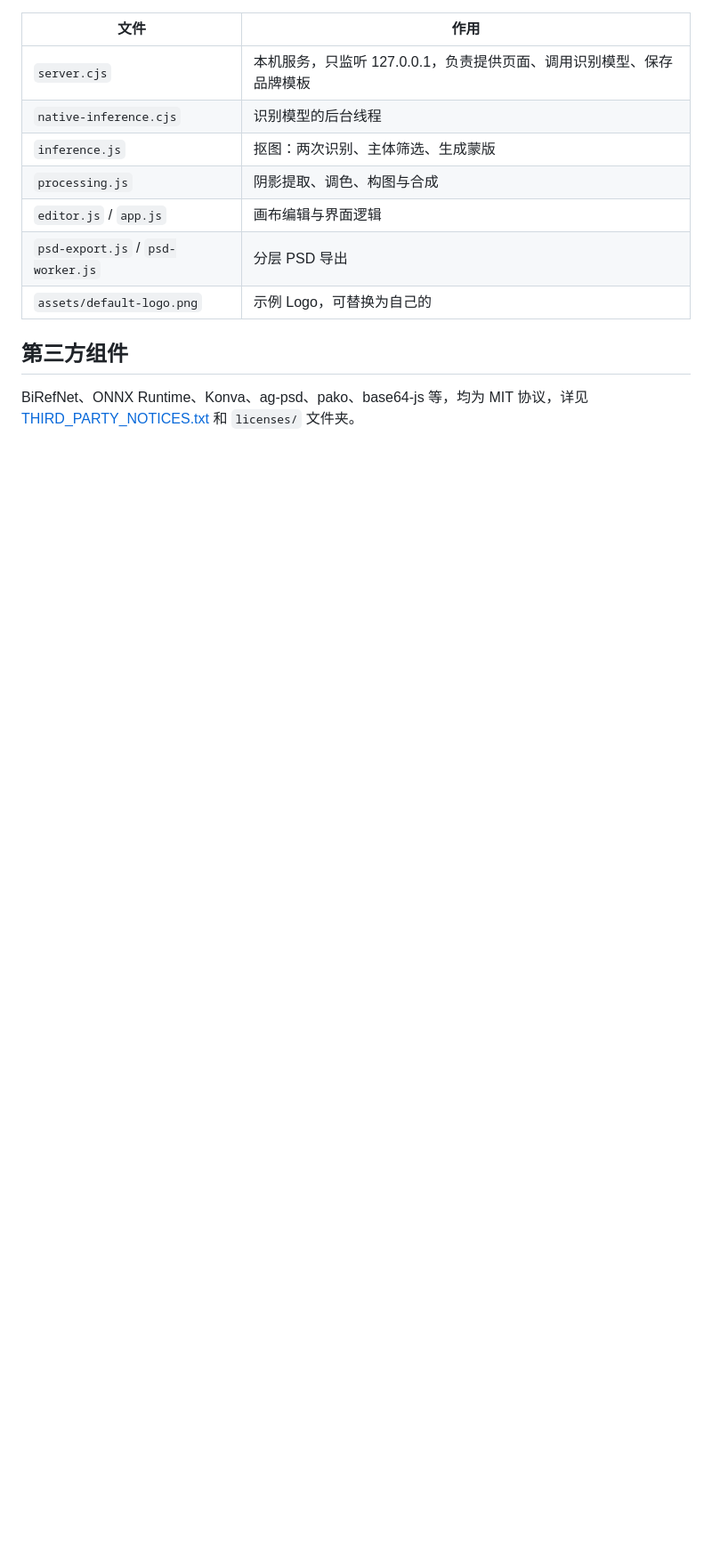
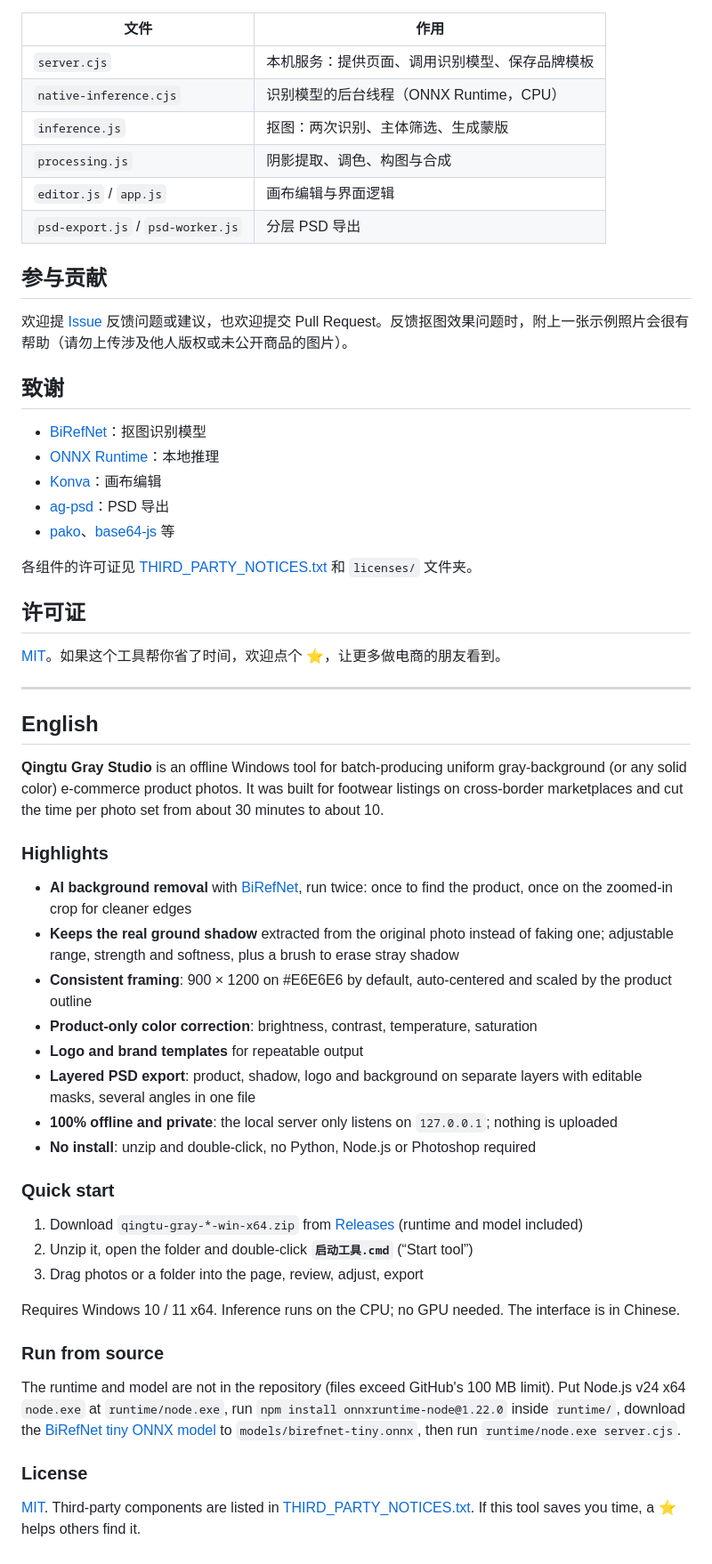
Before and after one commit to mrrobt095/qingtu-gray, a Markdown page: README.md, the part around one of its changes. Shown at 89% size. Drawn GitHub-style; blank space fills up the shorter version.

Commit message:
添加 MIT 协议、中英双语 README 和界面截图
Co-Authored-By: Claude Opus 5.5 <noreply@anthropic.com>

```diff
--- a/README.md
+++ b/README.md
@@ -43,14 +88,62 @@ runtime/node.exe server.cjs
 
 | 文件 | 作用 |
 |---|---|
-| `server.cjs` | 本机服务，只监听 127.0.0.1，负责提供页面、调用识别模型、保存品牌模板 |
-| `native-inference.cjs` | 识别模型的后台线程 |
+| `server.cjs` | 本机服务：提供页面、调用识别模型、保存品牌模板 |
+| `native-inference.cjs` | 识别模型的后台线程（ONNX Runtime，CPU） |
 | `inference.js` | 抠图：两次识别、主体筛选、生成蒙版 |
 | `processing.js` | 阴影提取、调色、构图与合成 |
 | `editor.js` / `app.js` | 画布编辑与界面逻辑 |
 | `psd-export.js` / `psd-worker.js` | 分层 PSD 导出 |
-| `assets/default-logo.png` | 示例 Logo，可替换为自己的 |
 
-## 第三方组件
+## 参与贡献
 
-BiRefNet、ONNX Runtime、Konva、ag-psd、pako、base64-js 等，均为 MIT 协议，详见 [THIRD_PARTY_NOTICES.txt](THIRD_PARTY_NOTICES.txt) 和 `licenses/` 文件夹。
+欢迎提 [Issue](https://github.com/mrrobt095/qingtu-gray/issues) 反馈问题或建议，也欢迎提交 Pull Request。反馈抠图效果问题时，附上一张示例照片会很有帮助（请勿上传涉及他人版权或未公开商品的图片）。
+
+## 致谢
+
+- [BiRefNet](https://github.com/ZhengPeng7/BiRefNet)：抠图识别模型
+- [ONNX Runtime](https://github.com/microsoft/onnxruntime)：本地推理
+- [Konva](https://github.com/konvajs/konva)：画布编辑
+- [ag-psd](https://github.com/Agamnentzar/ag-psd)：PSD 导出
+- [pako](https://github.com/nodeca/pako)、[base64-js](https://github.com/beatgammit/base64-js) 等
+
+各组件的许可证见 [THIRD_PARTY_NOTICES.txt](THIRD_PARTY_NOTICES.txt) 和 `licenses/` 文件夹。
+
+## 许可证
+
+[MIT](LICENSE)。如果这个工具帮你省了时间，欢迎点个 ⭐，让更多做电商的朋友看到。
+
+---
+
+<a id="english"></a>
+
+## English
+
+**Qingtu Gray Studio** is an offline Windows tool for batch-producing uniform gray-background (or any solid color) e-commerce product photos. It was built for footwear listings on cross-border marketplaces and cut the time per photo set from about 30 minutes to about 10.
+
+### Highlights
+
+- **AI background removal** with [BiRefNet](https://github.com/ZhengPeng7/BiRefNet), run twice: once to find the product, once on the zoomed-in crop for cleaner edges
+- **Keeps the real ground shadow** extracted from the original photo instead of faking one; adjustable range, strength and softness, plus a brush to erase stray shadow
+- **Consistent framing**: 900 × 1200 on #E6E6E6 by default, auto-centered and scaled by the product outline
+- **Product-only color correction**: brightness, contrast, temperature, saturation
+- **Logo and brand templates** for repeatable output
+- **Layered PSD export**: product, shadow, logo and background on separate layers with editable masks, several angles in one file
+- **100% offline and private**: the local server only listens on `127.0.0.1`; nothing is uploaded
+- **No install**: unzip and double-click, no Python, Node.js or Photoshop required
+
+### Quick start
+
+1. Download `qingtu-gray-*-win-x64.zip` from [Releases](https://github.com/mrrobt095/qingtu-gray/releases/latest) (runtime and model included)
+2. Unzip it, open the folder and double-click **`启动工具.cmd`** (“Start tool”)
+3. Drag photos or a folder into the page, review, adjust, export
+
+Requires Windows 10 / 11 x64. Inference runs on the CPU; no GPU needed. The interface is in Chinese.
+
+### Run from source
+
+The runtime and model are not in the repository (files exceed GitHub's 100 MB limit). Put Node.js v24 x64 `node.exe` at `runtime/node.exe`, run `npm install onnxruntime-node@1.22.0` inside `runtime/`, download the [BiRefNet tiny ONNX model](https://github.com/ZhengPeng7/BiRefNet/releases/download/v1/BiRefNet-general-bb_swin_v1_tiny-epoch_232.onnx) to `models/birefnet-tiny.onnx`, then run `runtime/node.exe server.cjs`.
+
+### License
+
+[MIT](LICENSE). Third-party components are listed in [THIRD_PARTY_NOTICES.txt](THIRD_PARTY_NOTICES.txt). If this tool saves you time, a ⭐ helps others find it.
```
Also changed, not shown: other parts of README.md (+71 -26 lines), docs/screenshot.png (added), 2 other files.
